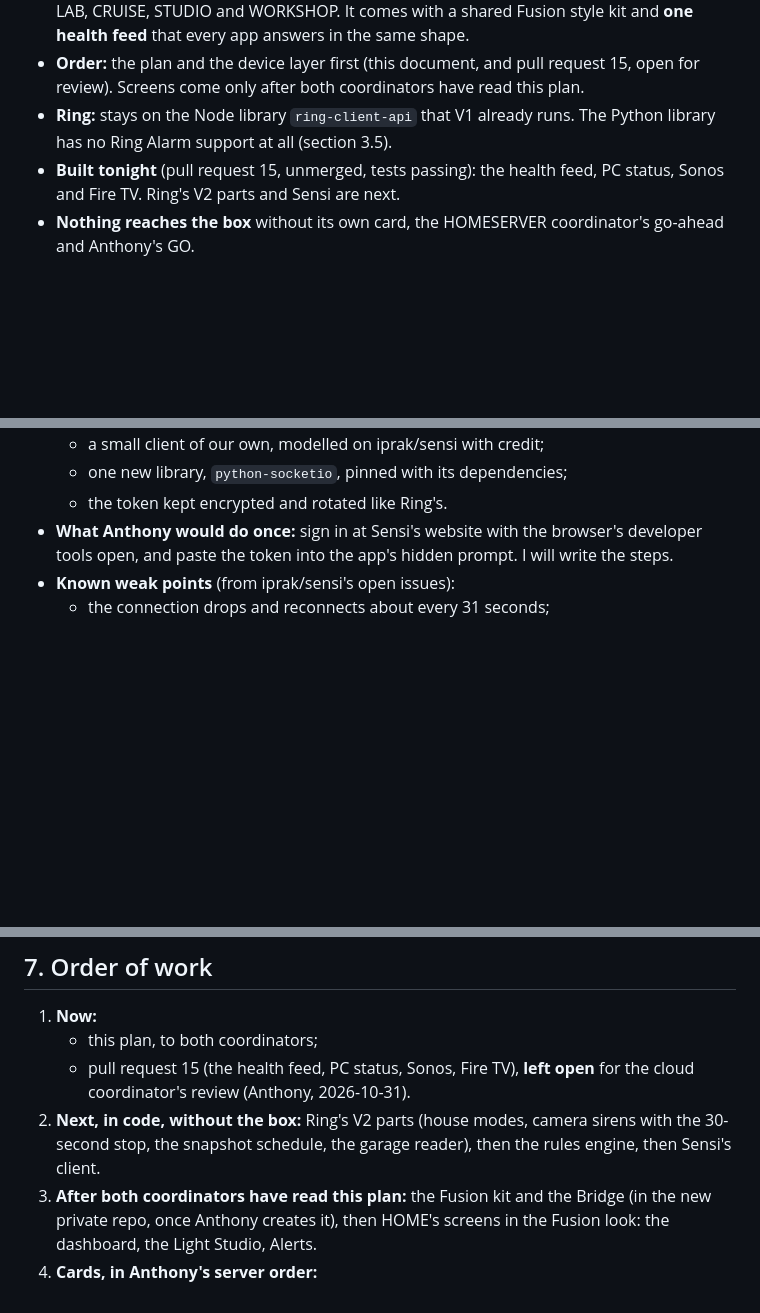
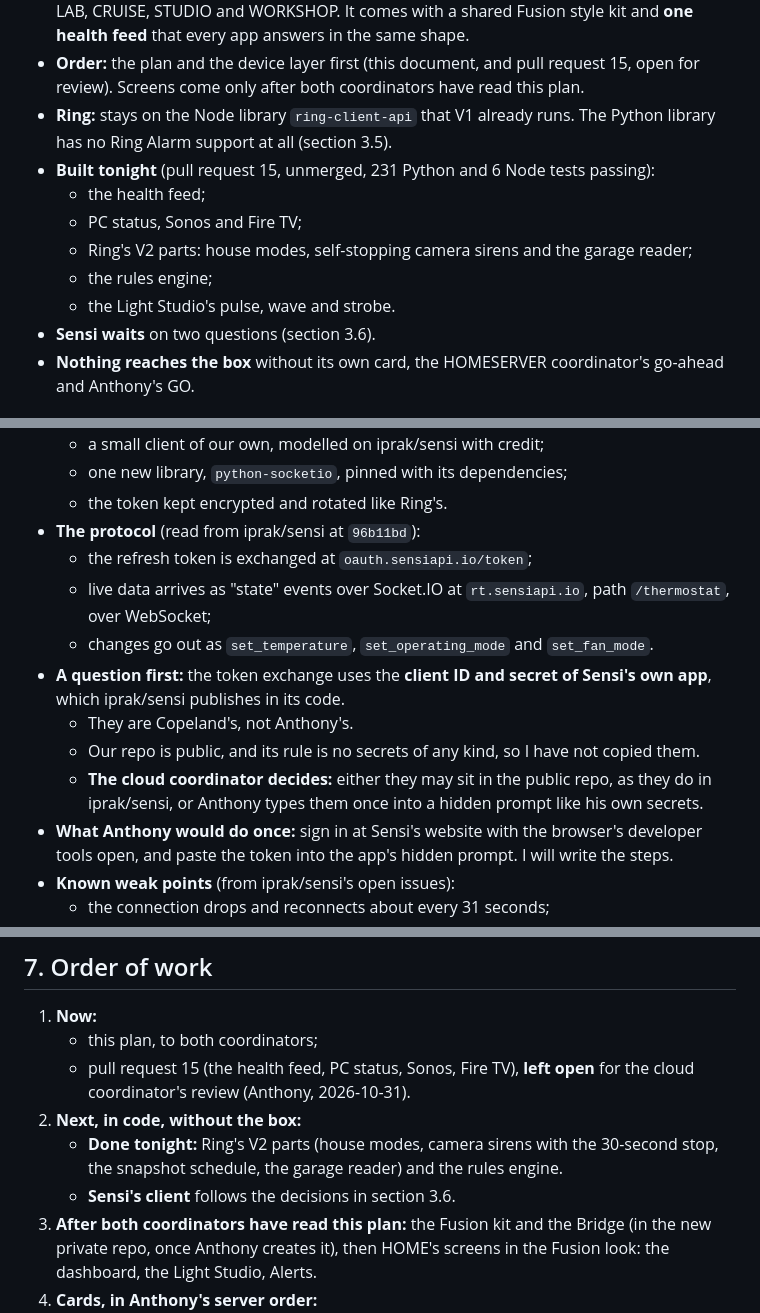
Before and after one commit to anthonydirect17/home-control, a Markdown page: docs/V2_PLAN.md, 3 parts joined by grey strips. Rendered like a GitHub page; blank space fills up the shorter version.

Commit message:
V2 plan: what was built tonight; Sensi protocol and the client-secret question
Co-Authored-By: Claude Opus 5.5 <noreply@anthropic.com>
Claude-Session: https://claude.ai/code/session_019YHEoAF18ehBmU5XtKDUWu

```diff
--- a/docs/V2_PLAN.md
+++ b/docs/V2_PLAN.md
@@ -11,7 +11,13 @@
 - **The Bridge:** one front door for every app except The Desk, with six tiles: HOME, WATCHER, LAB, CRUISE, STUDIO and WORKSHOP. It comes with a shared Fusion style kit and **one health feed** that every app answers in the same shape.
 - **Order:** the plan and the device layer first (this document, and pull request 15, open for review). Screens come only after both coordinators have read this plan.
 - **Ring:** stays on the Node library `ring-client-api` that V1 already runs. The Python library has no Ring Alarm support at all (section 3.5).
-- **Built tonight** (pull request 15, unmerged, tests passing): the health feed, PC status, Sonos and Fire TV. Ring's V2 parts and Sensi are next.
+- **Built tonight** (pull request 15, unmerged, 231 Python and 6 Node tests passing):
+  - the health feed;
+  - PC status, Sonos and Fire TV;
+  - Ring's V2 parts: house modes, self-stopping camera sirens and the garage reader;
+  - the rules engine;
+  - the Light Studio's pulse, wave and strobe.
+- **Sensi waits** on two questions (section 3.6).
 - **Nothing reaches the box** without its own card, the HOMESERVER coordinator's go-ahead and Anthony's GO.
 
 ## 1. Scope and phases (as the brief sets them)
@@ -163,6 +169,14 @@
   - a small client of our own, modelled on iprak/sensi with credit;
   - one new library, `python-socketio`, pinned with its dependencies;
   - the token kept encrypted and rotated like Ring's.
+- **The protocol** (read from iprak/sensi at `96b11bd`):
+  - the refresh token is exchanged at `oauth.sensiapi.io/token`;
+  - live data arrives as "state" events over Socket.IO at `rt.sensiapi.io`, path `/thermostat`, over WebSocket;
+  - changes go out as `set_temperature`, `set_operating_mode` and `set_fan_mode`.
+- **A question first:** the token exchange uses the **client ID and secret of Sensi's own app**, which iprak/sensi publishes in its code.
+  - They are Copeland's, not Anthony's.
+  - Our repo is public, and its rule is no secrets of any kind, so I have not copied them.
+  - **The cloud coordinator decides:** either they may sit in the public repo, as they do in iprak/sensi, or Anthony types them once into a hidden prompt like his own secrets.
 - **What Anthony would do once:** sign in at Sensi's website with the browser's developer tools open, and paste the token into the app's hidden prompt. I will write the steps.
 - **Known weak points** (from iprak/sensi's open issues):
   - the connection drops and reconnects about every 31 seconds;
@@ -374,7 +388,9 @@ The command line ("jump to") searches the tiles' keywords. The Bridge's quick bu
 1. **Now:**
    - this plan, to both coordinators;
    - pull request 15 (the health feed, PC status, Sonos, Fire TV), **left open** for the cloud coordinator's review (Anthony, 2026-10-31).
-2. **Next, in code, without the box:** Ring's V2 parts (house modes, camera sirens with the 30-second stop, the snapshot schedule, the garage reader), then the rules engine, then Sensi's client.
+2. **Next, in code, without the box:**
+   - **Done tonight:** Ring's V2 parts (house modes, camera sirens with the 30-second stop, the snapshot schedule, the garage reader) and the rules engine.
+   - **Sensi's client** follows the decisions in section 3.6.
 3. **After both coordinators have read this plan:** the Fusion kit and the Bridge (in the new private repo, once Anthony creates it), then HOME's screens in the Fusion look: the dashboard, the Light Studio, Alerts.
 4. **Cards, in Anthony's server order:**
    - the 0.5.2 update card (already written);
```
Also changed, not shown: other parts of docs/V2_PLAN.md (+1 -0 lines).
